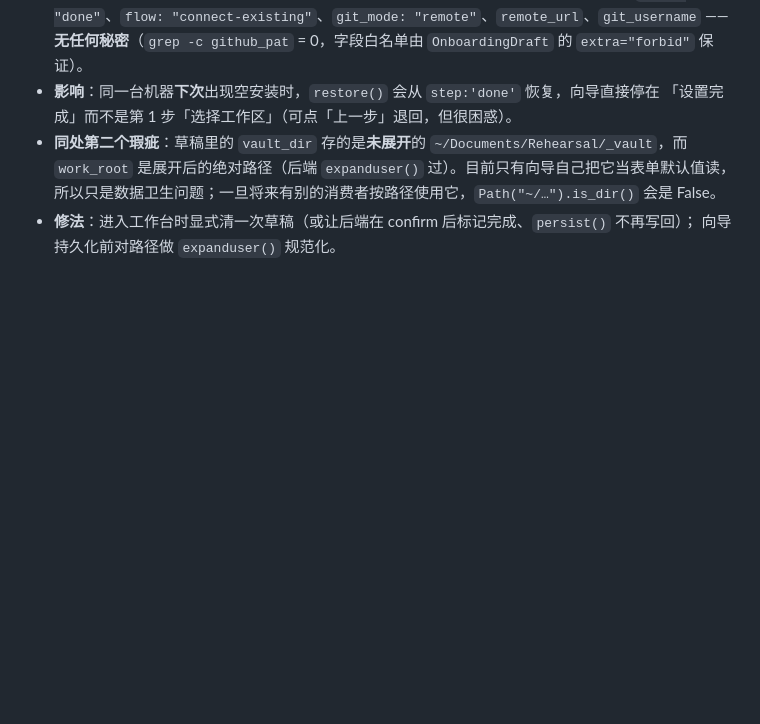
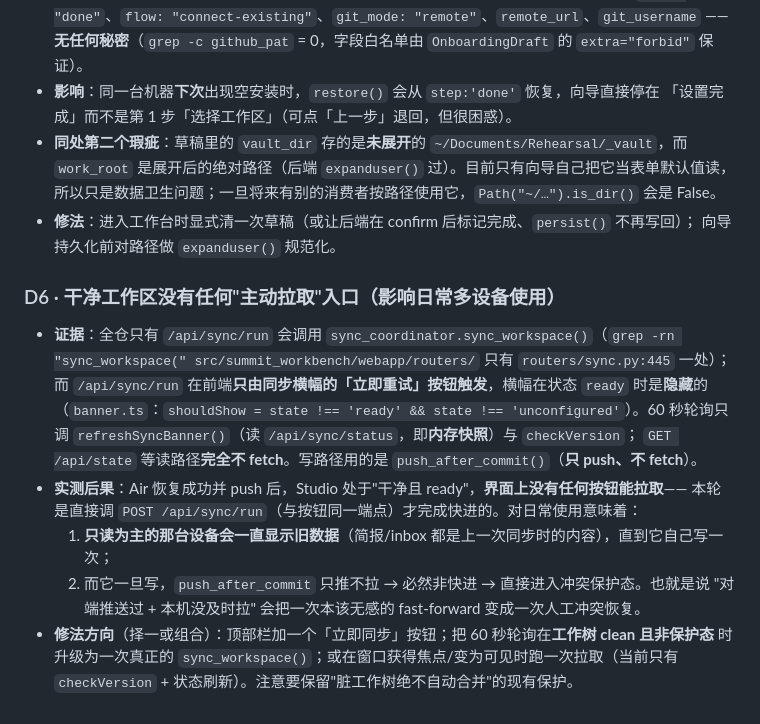
Before and after one commit to SummitYifeng/SummitWorkbench, a Markdown page: docs/acceptance/DUAL-DEVICE-REHEARSAL.md, the part around the change. Rendered like a GitHub page; blank space fills up the shorter version.

```diff
--- a/docs/acceptance/DUAL-DEVICE-REHEARSAL.md
+++ b/docs/acceptance/DUAL-DEVICE-REHEARSAL.md
@@ -325,3 +325,20 @@ Keychain 都不动。**
   所以只是数据卫生问题；一旦将来有别的消费者按路径使用它，`Path("~/…").is_dir()` 会是 False。
 - **修法**：进入工作台时显式清一次草稿（或让后端在 confirm 后标记完成、`persist()` 不再写回）；
   向导持久化前对路径做 `expanduser()` 规范化。
+
+### D6 · 干净工作区没有任何"主动拉取"入口（影响日常多设备使用）
+
+- **证据**：全仓只有 `/api/sync/run` 会调用 `sync_coordinator.sync_workspace()`（`grep -rn
+  "sync_workspace(" src/summit_workbench/webapp/routers/` 只有 `routers/sync.py:445` 一处）；而
+  `/api/sync/run` 在前端**只由同步横幅的「立即重试」按钮触发**，横幅在状态 `ready` 时是**隐藏**的
+  （`banner.ts`：`shouldShow = state !== 'ready' && state !== 'unconfigured'`）。60 秒轮询只调
+  `refreshSyncBanner()`（读 `/api/sync/status`，即**内存快照**）与 `checkVersion`；
+  `GET /api/state` 等读路径**完全不 fetch**。写路径用的是 `push_after_commit()`（**只 push、不 fetch**）。
+- **实测后果**：Air 恢复成功并 push 后，Studio 处于"干净且 ready"，**界面上没有任何按钮能拉取**——
+  本轮是直接调 `POST /api/sync/run`（与按钮同一端点）才完成快进的。对日常使用意味着：
+  1. **只读为主的那台设备会一直显示旧数据**（简报/inbox 都是上一次同步时的内容），直到它自己写一次；
+  2. 而它一旦写，`push_after_commit` 只推不拉 → 必然非快进 → 直接进入冲突保护态。也就是说
+     "对端推送过 + 本机没及时拉" 会把一次本该无感的 fast-forward 变成一次人工冲突恢复。
+- **修法方向**（择一或组合）：顶部栏加一个「立即同步」按钮；把 60 秒轮询在**工作树 clean 且非保护态**
+  时升级为一次真正的 `sync_workspace()`；或在窗口获得焦点/变为可见时跑一次拉取（当前只有
+  `checkVersion` + 状态刷新）。注意要保留"脏工作树绝不自动合并"的现有保护。
```
Also changed, not shown: docs/acceptance/OPEN-VERIFICATION-ITEMS.md (+55 -11 lines).
